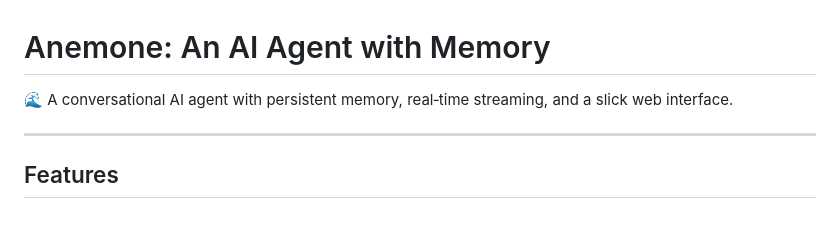
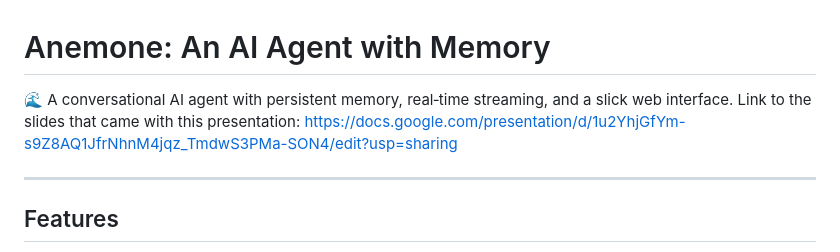
Before and after one commit to ARelaxedScholar/Anemone, a Markdown page: README.md, the part around the change. GitHub-like rendering; blank space fills up the shorter version.

Commit message:
Add link to presentation slides
Added link to presentation slides in README.

```diff
--- a/README.md
+++ b/README.md
@@ -1,6 +1,7 @@
 # Anemone: An AI Agent with Memory
 
 🌊 A conversational AI agent with persistent memory, real‑time streaming, and a slick web interface.
+Link to the slides that came with this presentation: https://docs.google.com/presentation/d/1u2YhjGfYm-s9Z8AQ1JfrNhnM4jqz_TmdwS3PMa-SON4/edit?usp=sharing
 
 ---
 
```
